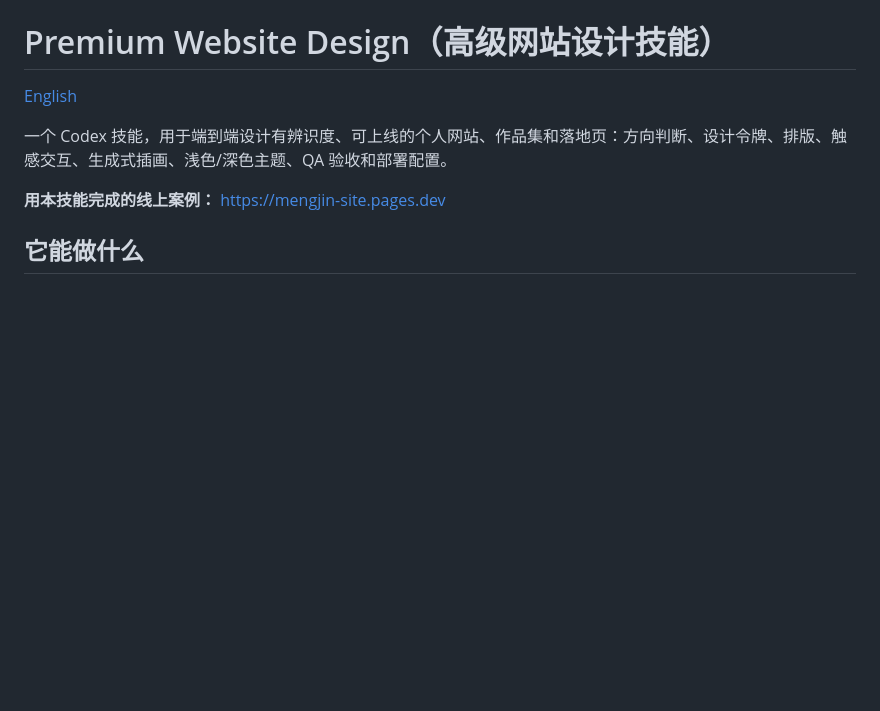
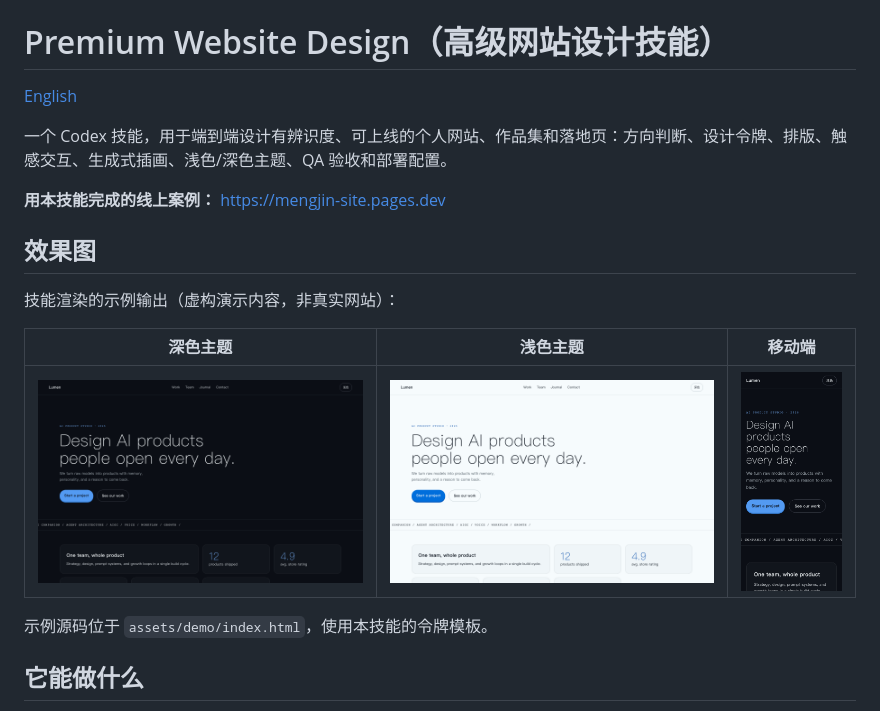
Before and after one commit to akqwpeter-prog/premium-website-design, a Markdown page: README.zh-CN.md, the part around the change. Drawn GitHub-style; pictures changed too: assets/demo/dark.png (added), assets/demo/light.png (added), assets/demo/mobile.png (added); blank space fills up the shorter version.

Commit message:
docs: README 增加虚构示例站效果图（非个人网站）

```diff
--- a/README.zh-CN.md
+++ b/README.zh-CN.md
@@ -5,6 +5,16 @@
 一个 Codex 技能，用于端到端设计有辨识度、可上线的个人网站、作品集和落地页：方向判断、设计令牌、排版、触感交互、生成式插画、浅色/深色主题、QA 验收和部署配置。
 
 **用本技能完成的线上案例：** https://mengjin-site.pages.dev
+
+## 效果图
+
+技能渲染的示例输出（虚构演示内容，非真实网站）：
+
+| 深色主题 | 浅色主题 | 移动端 |
+| --- | --- | --- |
+| ![深色主题](assets/demo/dark.png) | ![浅色主题](assets/demo/light.png) | ![移动端](assets/demo/mobile.png) |
+
+示例源码位于 `assets/demo/index.html`，使用本技能的令牌模板。
 
 ## 它能做什么
 
```
Also changed, not shown: README.md (+10 -0 lines), 1 other file.
